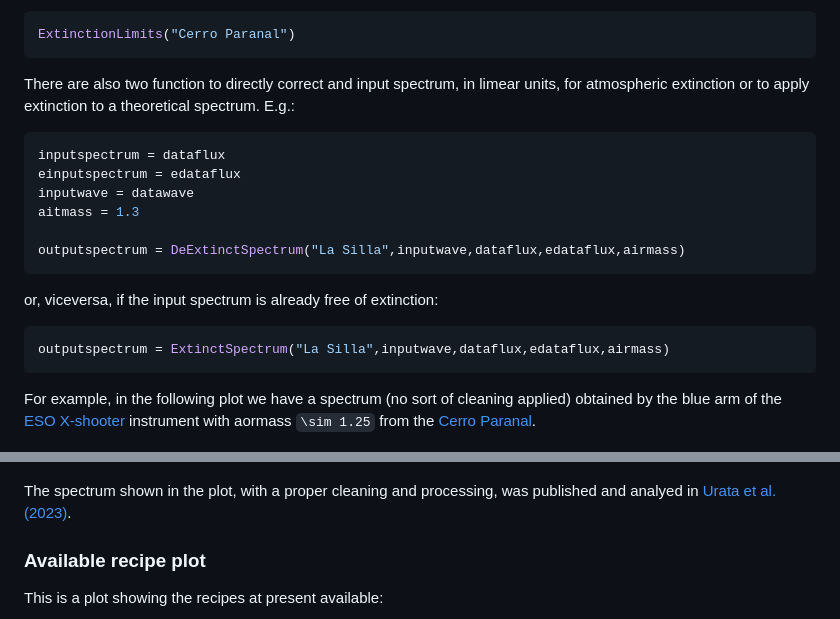
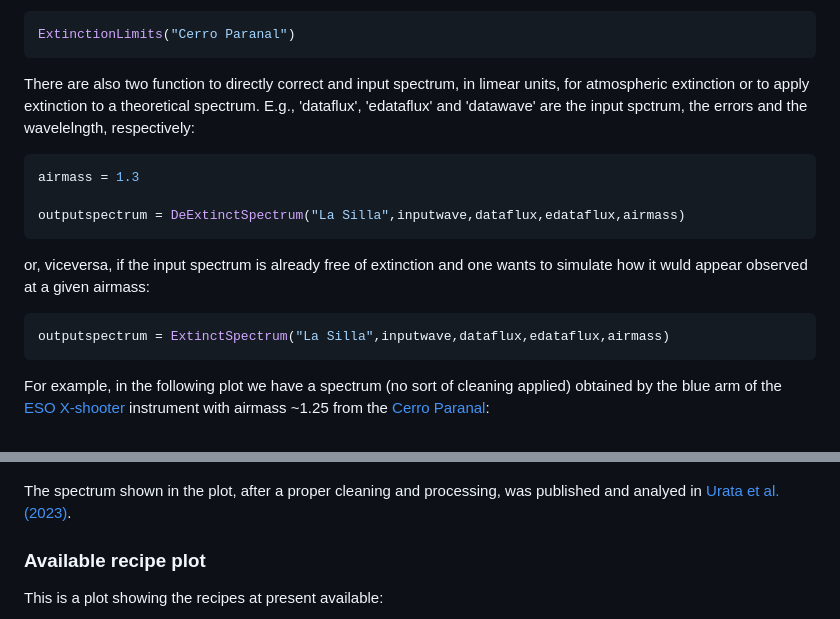
Before and after one commit to stefanocovino/AtmosphericExtinction.jl, a Markdown page: README.md, 2 parts joined by grey strips. Drawn GitHub-style.

````diff
--- a/README.md
+++ b/README.md
@@ -156,30 +156,27 @@ or:
 ExtinctionLimits("Cerro Paranal")
 ```
 
-There are also two function to directly correct and input spectrum, in limear units, for atmospheric extinction or to apply extinction to a theoretical spectrum. E.g.:
+There are also two function to directly correct and input spectrum, in limear units, for atmospheric extinction or to apply extinction to a theoretical spectrum. E.g., 'dataflux', 'edataflux' and 'datawave' are the input spctrum, the errors and the wavelelngth, respectively:
 
 ```julia
-inputspectrum = dataflux
-einputspectrum = edataflux
-inputwave = datawave
-aitmass = 1.3
+airmass = 1.3
 
 outputspectrum = DeExtinctSpectrum("La Silla",inputwave,dataflux,edataflux,airmass)
 ```
 
-or, viceversa, if the input spectrum is already free of extinction:
+or, viceversa, if the input spectrum is already free of extinction and one wants to simulate how it wuld appear observed at a given airmass:
 
 ```julia
 outputspectrum = ExtinctSpectrum("La Silla",inputwave,dataflux,edataflux,airmass)
 ```
 
 
-For example, in the following plot we have a spectrum (no sort of cleaning applied) obtained by the blue arm of the [ESO X-shooter](https://www.eso.org/sci/facilities/paranal/instruments/xshooter.html) instrument with aormass ``\sim 1.25`` from the [Cerro Paranal](https://en.wikipedia.org/wiki/Cerro_Paranal).
+For example, in the following plot we have a spectrum (no sort of cleaning applied) obtained by the blue arm of the [ESO X-shooter](https://www.eso.org/sci/facilities/paranal/instruments/xshooter.html) instrument with airmass ~1.25 from the [Cerro Paranal](https://en.wikipedia.org/wiki/Cerro_Paranal):
 
 ![Extinction](docs/src/extinction.png)
 
 
-The spectrum shown in the plot, with a proper cleaning and processing, was published and analyed in [Urata et al. (2023)](https://ui.adsabs.harvard.edu/abs/2023NatAs...7...80U/abstract).
+The spectrum shown in the plot, after a proper cleaning and processing, was published and analyed in [Urata et al. (2023)](https://ui.adsabs.harvard.edu/abs/2023NatAs...7...80U/abstract).
 
 
 
````
Also changed, not shown: docs/build/extinction.png, 6 other files.
